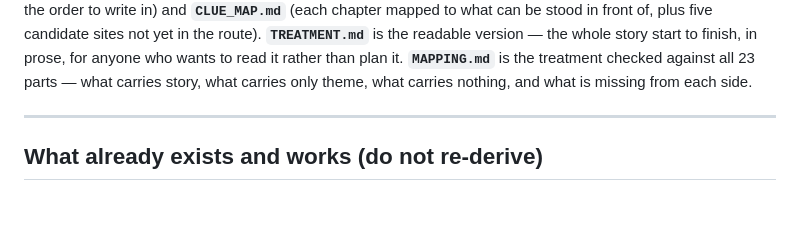
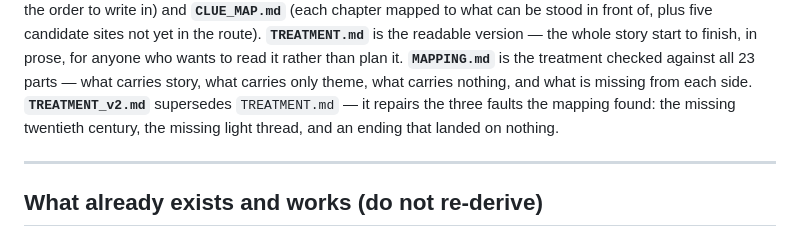
Before and after one commit to jwghopkins-lab/Fedora, a Markdown page: docs/narrative/STATE.md, the part around the change. GitHub-like rendering; blank space fills up the shorter version.

```diff
--- a/docs/narrative/STATE.md
+++ b/docs/narrative/STATE.md
@@ -20,6 +20,9 @@ is the readable version — the whole story start to finish, in prose, for
 anyone who wants to read it rather than plan it. **`MAPPING.md`** is the
 treatment checked against all 23 parts — what carries story, what carries only
 theme, what carries nothing, and what is missing from each side.
+**`TREATMENT_v2.md`** supersedes `TREATMENT.md` — it repairs the three faults
+the mapping found: the missing twentieth century, the missing light thread, and
+an ending that landed on nothing.
 
 ---
 
```
Also changed, not shown: docs/narrative/TREATMENT_v2.md (added, +434 -0 lines).
